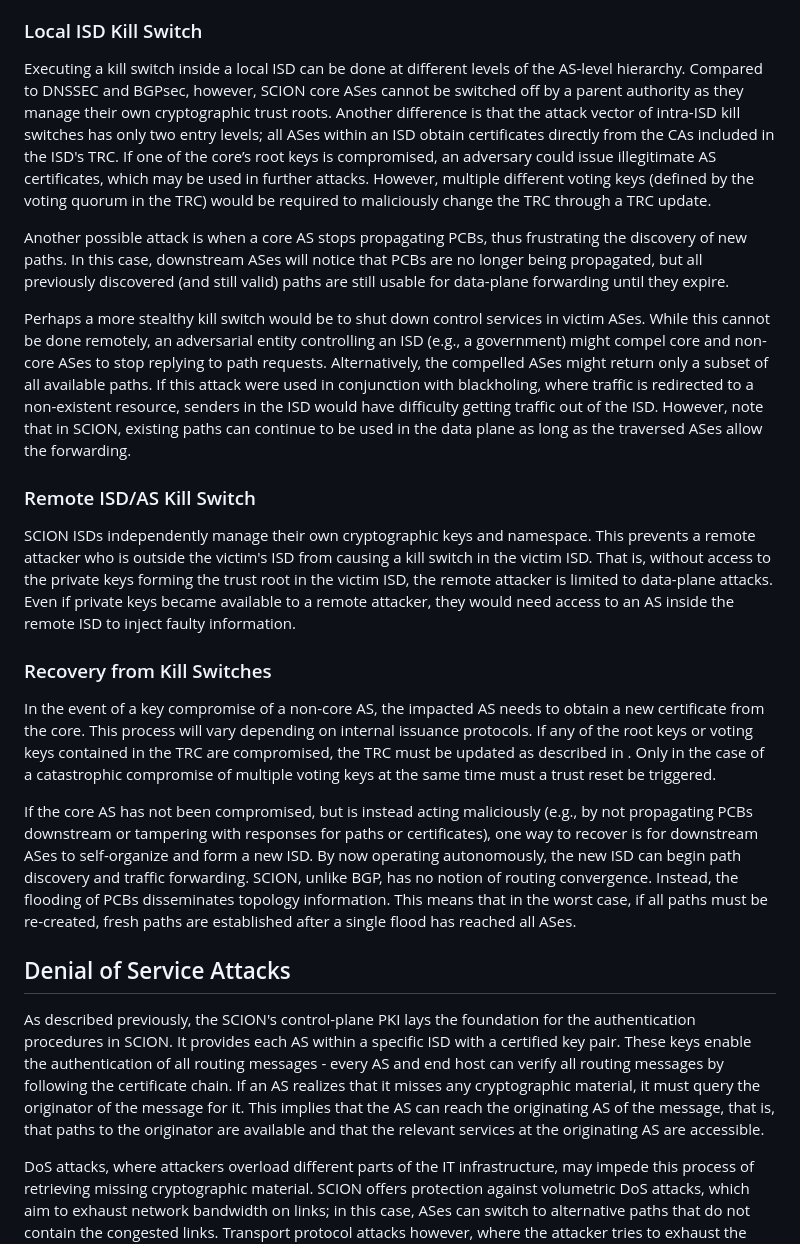
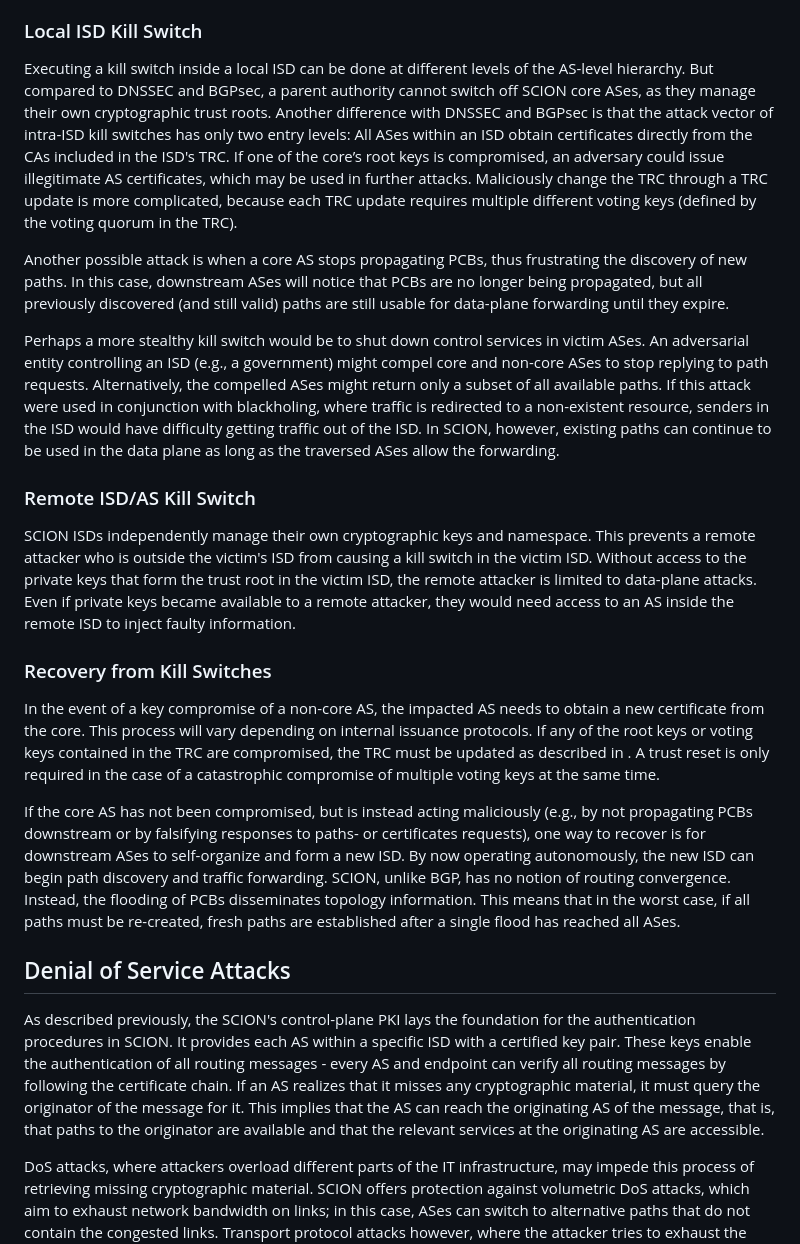
Before and after one commit to scionassociation/scion-cppki_I-D, a Markdown page: draft-dekater-scion-pki.md, the part around the change. Rendered like a GitHub page.

Commit message:
Update Sec Considerations - VI

```diff
--- a/draft-dekater-scion-pki.md
+++ b/draft-dekater-scion-pki.md
@@ -1347,28 +1347,28 @@ SCION’s trust architecture fundamentally differs from a global monopolistic tr
 
 ### Local ISD Kill Switch
 
-Executing a kill switch inside a local ISD can be done at different levels of the AS-level hierarchy. Compared to DNSSEC and BGPsec, however, SCION core ASes cannot be switched off by a parent authority as they manage their own cryptographic trust roots. Another difference is that the attack vector of intra-ISD kill switches has only two entry levels; all ASes within an ISD obtain certificates directly from the CAs included in the ISD's TRC. If one of the core’s root keys is compromised, an adversary could issue illegitimate AS certificates, which may be used in further attacks. However, multiple different voting keys (defined by the voting quorum in the TRC) would be required to maliciously change the TRC through a TRC update.
+Executing a kill switch inside a local ISD can be done at different levels of the AS-level hierarchy. But compared to DNSSEC and BGPsec, a parent authority cannot switch off SCION core ASes, as they manage their own cryptographic trust roots. Another difference with DNSSEC and BGPsec is that the attack vector of intra-ISD kill switches has only two entry levels: All ASes within an ISD obtain certificates directly from the CAs included in the ISD's TRC. If one of the core’s root keys is compromised, an adversary could issue illegitimate AS certificates, which may be used in further attacks. Maliciously change the TRC through a TRC update is more complicated, because each TRC update requires multiple different voting keys (defined by the voting quorum in the TRC).
 
 Another possible attack is when a core AS stops propagating PCBs, thus frustrating the discovery of new paths. In this case, downstream ASes will notice that PCBs are no longer being propagated, but all previously discovered (and still valid) paths are still usable for data-plane forwarding until they expire.
 
-Perhaps a more stealthy kill switch would be to shut down control services in victim ASes. While this cannot be done remotely, an adversarial entity controlling an ISD (e.g., a government) might compel core and non-core ASes to stop replying to path requests. Alternatively, the compelled ASes might return only a subset of all available paths. If this attack were used in conjunction with blackholing, where traffic is redirected to a non-existent resource, senders in the ISD would have difficulty getting traffic out of the ISD. However, note that in SCION, existing paths can continue to be used in the data plane as long as the traversed ASes allow the forwarding.
+Perhaps a more stealthy kill switch would be to shut down control services in victim ASes. An adversarial entity controlling an ISD (e.g., a government) might compel core and non-core ASes to stop replying to path requests. Alternatively, the compelled ASes might return only a subset of all available paths. If this attack were used in conjunction with blackholing, where traffic is redirected to a non-existent resource, senders in the ISD would have difficulty getting traffic out of the ISD. In SCION, however, existing paths can continue to be used in the data plane as long as the traversed ASes allow the forwarding.
 
 
 ### Remote ISD/AS Kill Switch
 
-SCION ISDs independently manage their own cryptographic keys and namespace. This prevents a remote attacker who is outside the victim's ISD from causing a kill switch in the victim ISD. That is, without access to the private keys forming the trust root in the victim ISD, the remote attacker is limited to data-plane attacks. Even if private keys became available to a remote attacker, they would need access to an AS inside the remote ISD to inject faulty information.
+SCION ISDs independently manage their own cryptographic keys and namespace. This prevents a remote attacker who is outside the victim's ISD from causing a kill switch in the victim ISD. Without access to the private keys that form the trust root in the victim ISD, the remote attacker is limited to data-plane attacks. Even if private keys became available to a remote attacker, they would need access to an AS inside the remote ISD to inject faulty information.
 
 
 ### Recovery from Kill Switches
 
-In the event of a key compromise of a non-core AS, the impacted AS needs to obtain a new certificate from the core. This process will vary depending on internal issuance protocols. If any of the root keys or voting keys contained in the TRC are compromised, the TRC must be updated as described in [](#update). Only in the case of a catastrophic compromise of multiple voting keys at the same time must a trust reset be triggered.
-
-If the core AS has not been compromised, but is instead acting maliciously (e.g., by not propagating PCBs downstream or tampering with responses for paths or certificates), one way to recover is for downstream ASes to self-organize and form a new ISD. By now operating autonomously, the new ISD can begin path discovery and traffic forwarding. SCION, unlike BGP, has no notion of routing convergence. Instead, the flooding of PCBs disseminates topology information. This means that in the worst case, if all paths must be re-created, fresh paths are established after a single flood has reached all ASes.
+In the event of a key compromise of a non-core AS, the impacted AS needs to obtain a new certificate from the core. This process will vary depending on internal issuance protocols. If any of the root keys or voting keys contained in the TRC are compromised, the TRC must be updated as described in [](#update). A trust reset is only required in the case of a catastrophic compromise of multiple voting keys at the same time.
+
+If the core AS has not been compromised, but is instead acting maliciously (e.g., by not propagating PCBs downstream or by falsifying responses to paths- or certificates requests), one way to recover is for downstream ASes to self-organize and form a new ISD. By now operating autonomously, the new ISD can begin path discovery and traffic forwarding. SCION, unlike BGP, has no notion of routing convergence. Instead, the flooding of PCBs disseminates topology information. This means that in the worst case, if all paths must be re-created, fresh paths are established after a single flood has reached all ASes.
 
 
 ## Denial of Service Attacks
 
-As described previously, the SCION's control-plane PKI lays the foundation for the authentication procedures in SCION. It provides each AS within a specific ISD with a certified key pair. These keys enable the authentication of all routing messages - every AS and end host can verify all routing messages by following the certificate chain. If an AS realizes that it misses any cryptographic material, it must query the originator of the message for it. This implies that the AS can reach the originating AS of the message, that is, that paths to the originator are available and that the relevant services at the originating AS are accessible.
+As described previously, the SCION's control-plane PKI lays the foundation for the authentication procedures in SCION. It provides each AS within a specific ISD with a certified key pair. These keys enable the authentication of all routing messages - every AS and endpoint can verify all routing messages by following the certificate chain. If an AS realizes that it misses any cryptographic material, it must query the originator of the message for it. This implies that the AS can reach the originating AS of the message, that is, that paths to the originator are available and that the relevant services at the originating AS are accessible.
 
 DoS attacks, where attackers overload different parts of the IT infrastructure, may impede this process of retrieving missing cryptographic material. SCION offers protection against volumetric DoS attacks, which aim to exhaust network bandwidth on links; in this case, ASes can switch to alternative paths that do not contain the congested links. Transport protocol attacks however, where the attacker tries to exhaust the resources on a target server by opening a large number of connections, may be more difficult to avoid. Possible means to mitigate this kind of DoS attacks are basically the same as for the current Internet, e.g., geo-blocking or using cookies.
 
```
